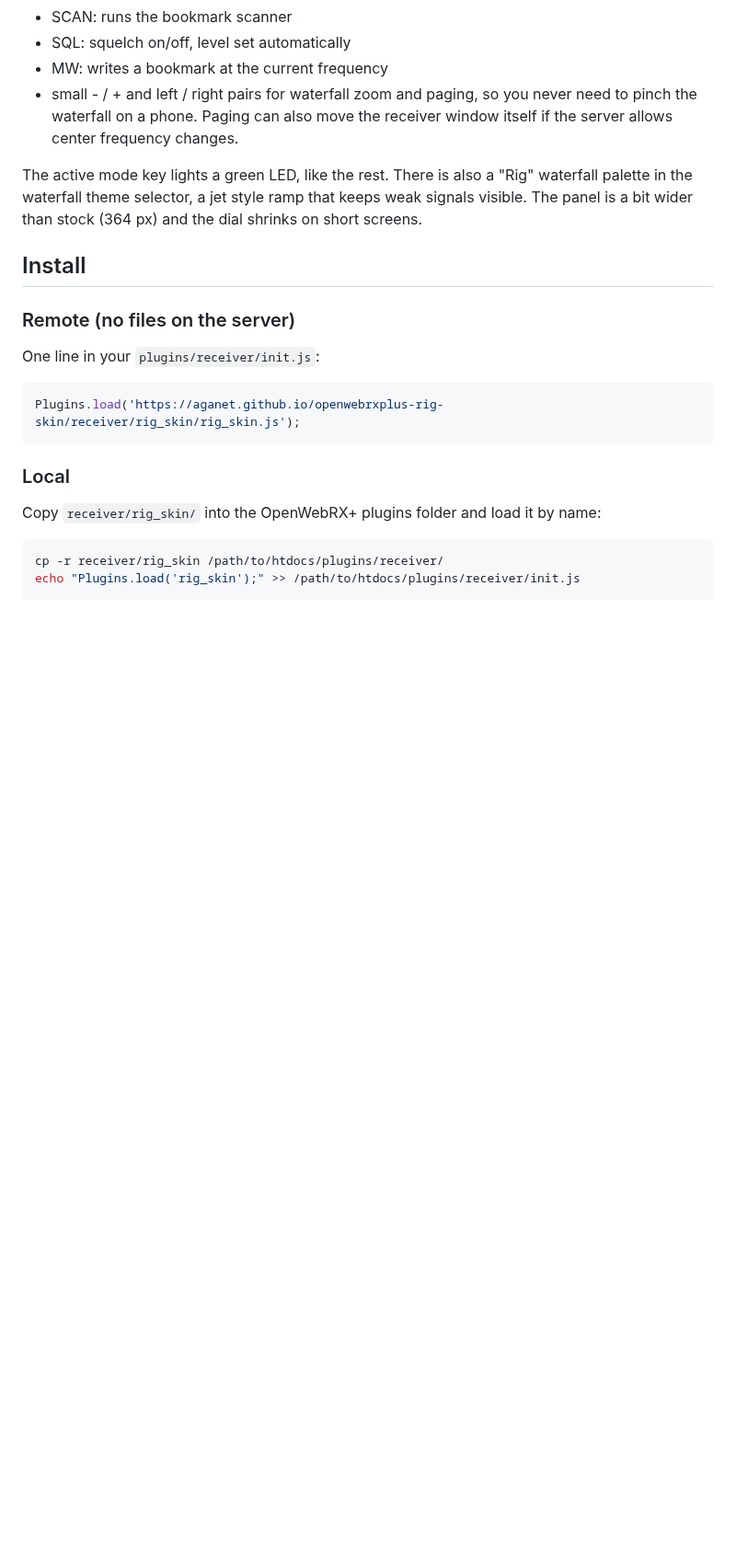
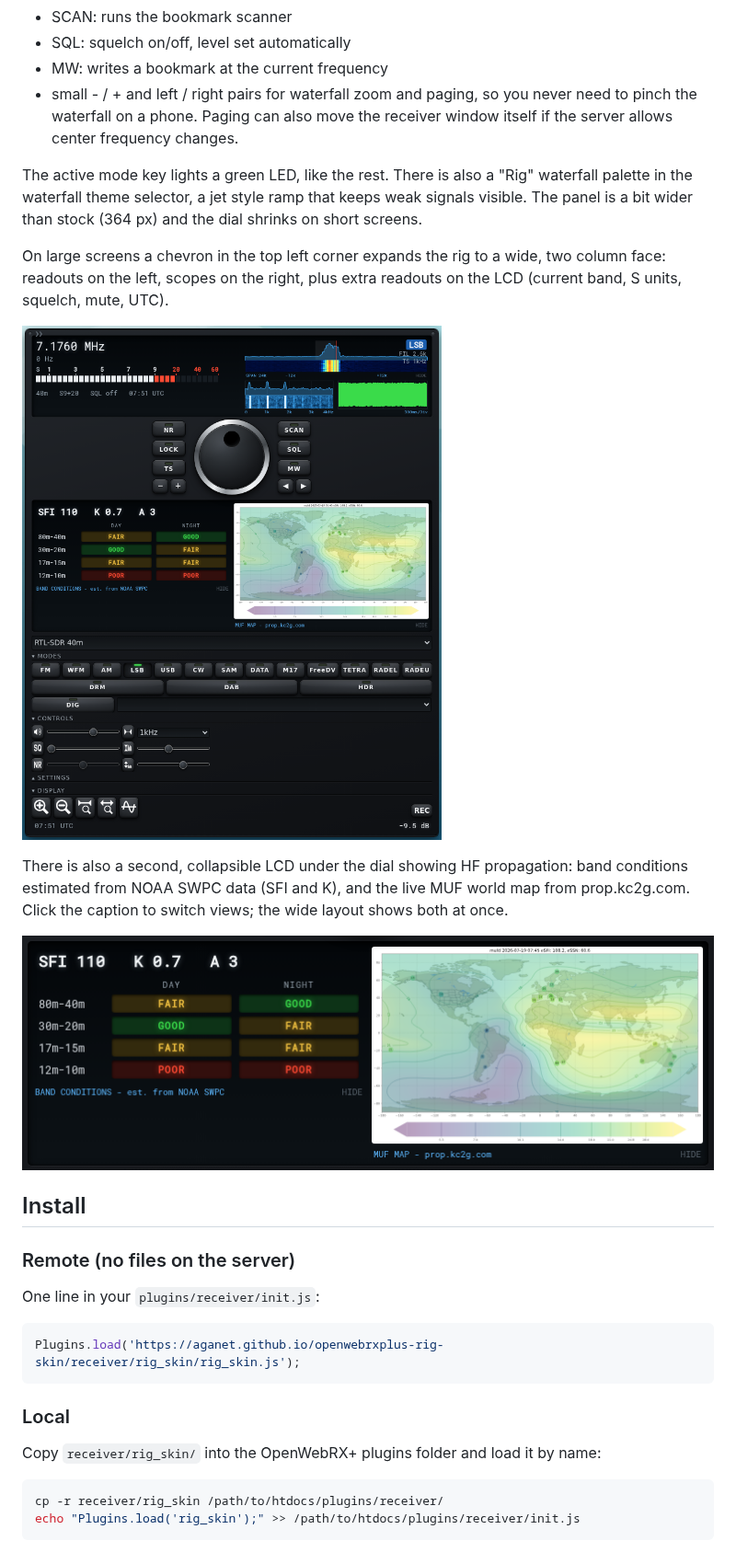
Before and after one commit to aganet/openwebrxplus-rig-skin, a Markdown page: README.md, the part around the change. Shown at 92% size. GitHub-like rendering; pictures changed too: docs/screenshot-prop.png (added), docs/screenshot-wide.png (added); blank space fills up the shorter version.

Commit message:
Release 0.5: wide layout, propagation screen, changelog and screenshots.

```diff
--- a/README.md
+++ b/README.md
@@ -47,6 +47,19 @@ The active mode key lights a green LED, like the rest. There is also a
 "Rig" waterfall palette in the waterfall theme selector, a jet style ramp
 that keeps weak signals visible. The panel is a bit wider than stock
 (364 px) and the dial shrinks on short screens.
+
+On large screens a chevron in the top left corner expands the rig to a
+wide, two column face: readouts on the left, scopes on the right, plus
+extra readouts on the LCD (current band, S units, squelch, mute, UTC).
+
+![wide layout with propagation](docs/screenshot-wide.png)
+
+There is also a second, collapsible LCD under the dial showing HF
+propagation: band conditions estimated from NOAA SWPC data (SFI and K),
+and the live MUF world map from prop.kc2g.com. Click the caption to
+switch views; the wide layout shows both at once.
+
+![band conditions](docs/screenshot-prop.png)
 
 ## Install
 
```
Also changed, not shown: CHANGELOG.md (+14 -0 lines), 2 other files.
